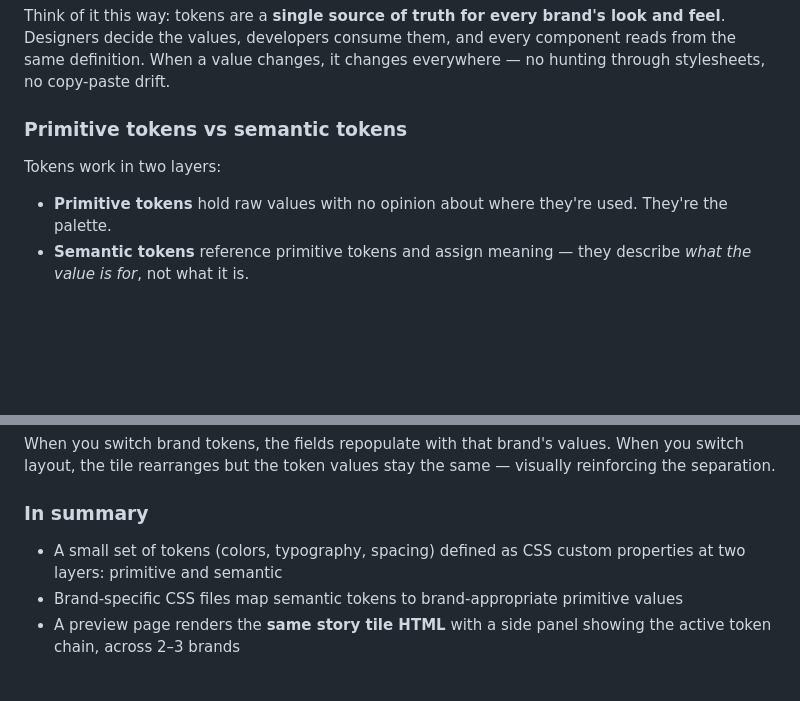
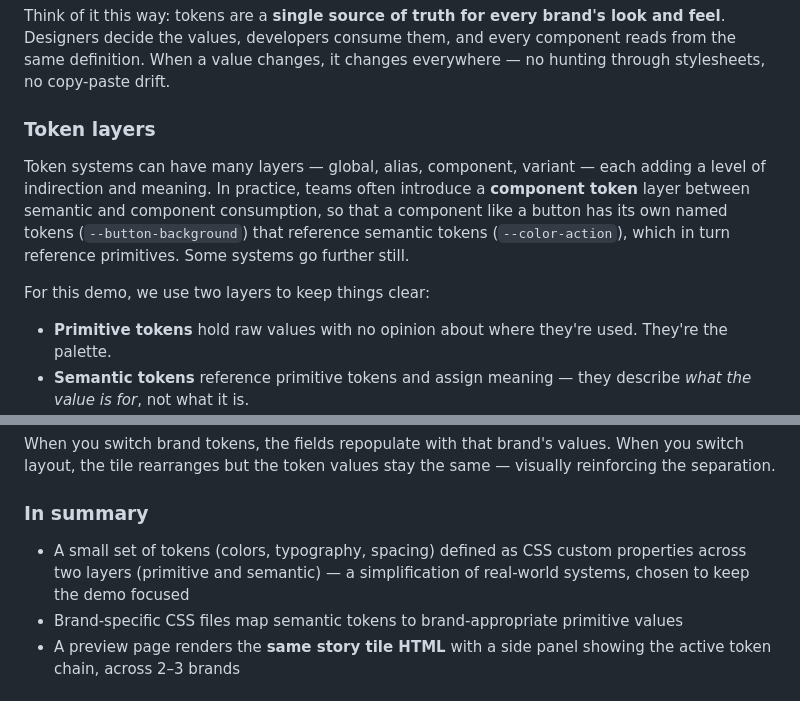
Before and after one commit to dp-lewis/design-tokens, a Markdown page: docs/OVERVIEW.md, 2 parts joined by grey strips. GitHub-like rendering; blank space fills up the shorter version.

Commit message:
Clarify that token systems can have more than two layers
The overview previously stated that tokens work in two layers as a universal
fact. This revision acknowledges that real-world token systems often include
additional layers (component, alias, variant, etc.), and makes clear that the
two-layer model in this demo is a deliberate simplification for clarity.

https://claude.ai/code/session_01BtrNJePMemFtaPspx6Bc9H

```diff
--- a/docs/OVERVIEW.md
+++ b/docs/OVERVIEW.md
@@ -6,9 +6,11 @@ Design tokens are **named design decisions stored as data**. Instead of hard-cod
 
 Think of it this way: tokens are a **single source of truth for every brand's look and feel**. Designers decide the values, developers consume them, and every component reads from the same definition. When a value changes, it changes everywhere — no hunting through stylesheets, no copy-paste drift.
 
-### Primitive tokens vs semantic tokens
+### Token layers
 
-Tokens work in two layers:
+Token systems can have many layers — global, alias, component, variant — each adding a level of indirection and meaning. In practice, teams often introduce a **component token** layer between semantic and component consumption, so that a component like a button has its own named tokens (`--button-background`) that reference semantic tokens (`--color-action`), which in turn reference primitives. Some systems go further still.
+
+For this demo, we use two layers to keep things clear:
 
 - **Primitive tokens** hold raw values with no opinion about where they're used. They're the palette.
 - **Semantic tokens** reference primitive tokens and assign meaning — they describe *what the value is for*, not what it is.
@@ -96,7 +98,7 @@ When you switch brand tokens, the fields repopulate with that brand's values. Wh
 
 ### In summary
 
-- A small set of tokens (colors, typography, spacing) defined as CSS custom properties at two layers: primitive and semantic
+- A small set of tokens (colors, typography, spacing) defined as CSS custom properties across two layers (primitive and semantic) — a simplification of real-world systems, chosen to keep the demo focused
 - Brand-specific CSS files map semantic tokens to brand-appropriate primitive values
 - A preview page renders the **same story tile HTML** with a side panel showing the active token chain, across 2–3 brands
 
```
